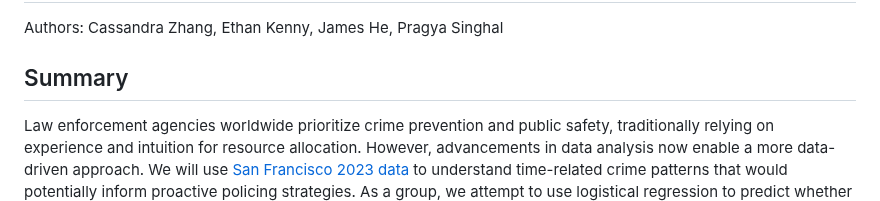
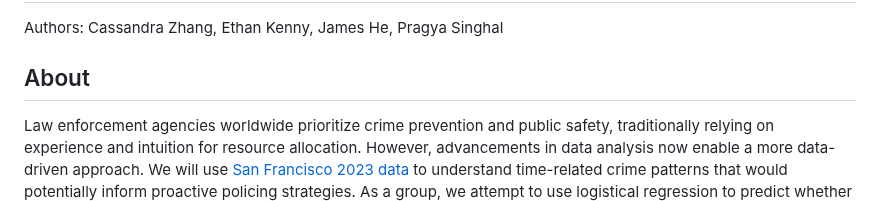
Before and after one commit to DSCI-310-2024/DSCI-310_group-10_crime-prediction, a Markdown page: README.md, the part around the change. GitHub-like rendering.

Commit message:
Update README.md
rename summary to about

```diff
--- a/README.md
+++ b/README.md
@@ -2,7 +2,7 @@
 
 Authors: Cassandra Zhang, Ethan Kenny, James He, Pragya Singhal
 
-## Summary
+## About
 
 Law enforcement agencies worldwide prioritize crime prevention and public safety, traditionally relying on experience and intuition for resource allocation. However, advancements in data analysis now enable a more data-driven approach. We will use [San Francisco 2023 data](https://data.sfgov.org/Public-Safety/Police-Department-Incident-Reports-2018-to-Present/wg3w-h783/about_data) to understand time-related crime patterns that would potentially inform proactive policing strategies. As a group, we attempt to use logistical regression to predict whether it would be a crime occurring, or not. We will use explanatory variables such as incident_day_of_week (Monday - Sunday), police_district, and time_period. And predict on target if_crime (0 there will not be crime, 1 there will be crime). Our final logistical regression model predicts a test accuracy score of 0.8. Using the dummy classifier, the test accuracy score is 0.58. Comparing these two scores, our model performed better than insanity checks. In our findings, the predictions show similarity as for the day of the week, Sunday has a lower likelihood of criminal incident with a significant negative coefficient. Police districts between Mission and Park have the highest chance of criminal incident. Time periods during Late Night occur the most crime as well.
 
```
